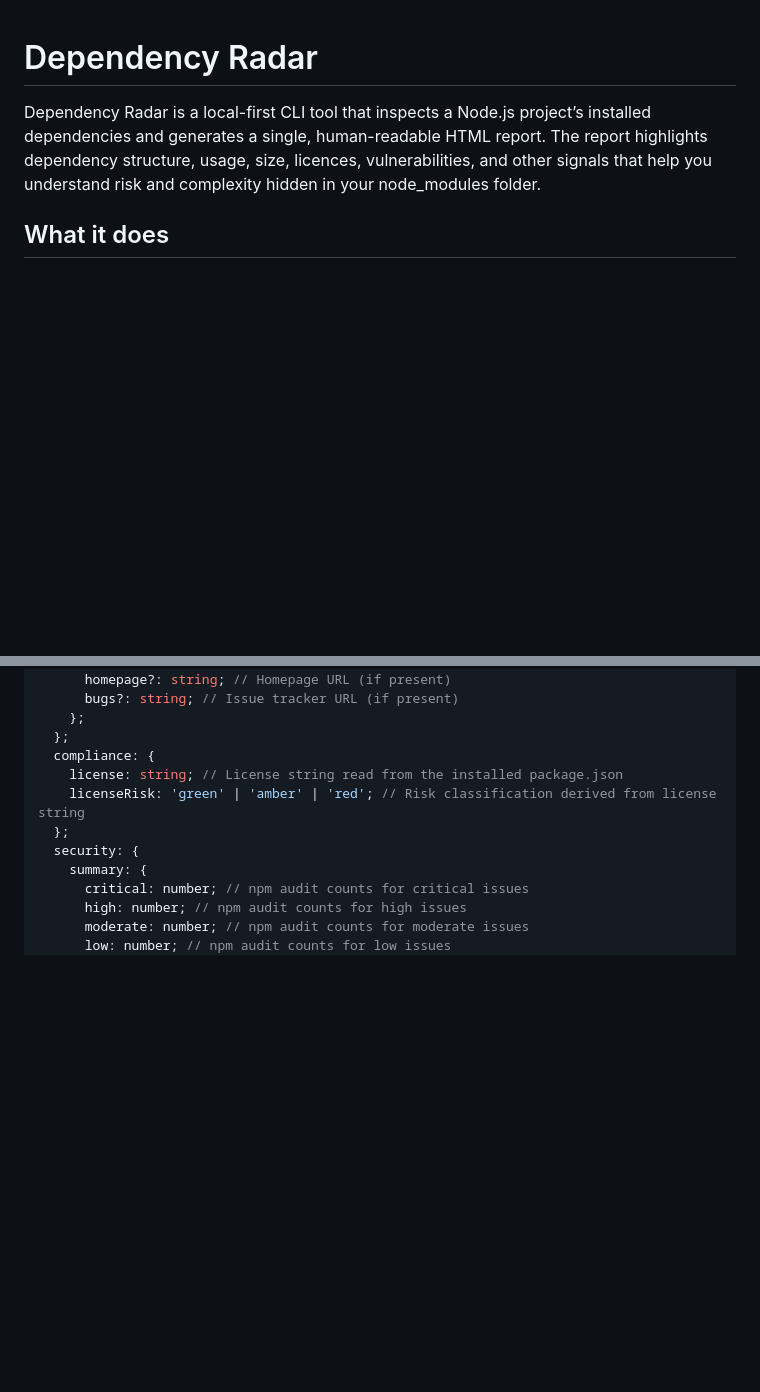
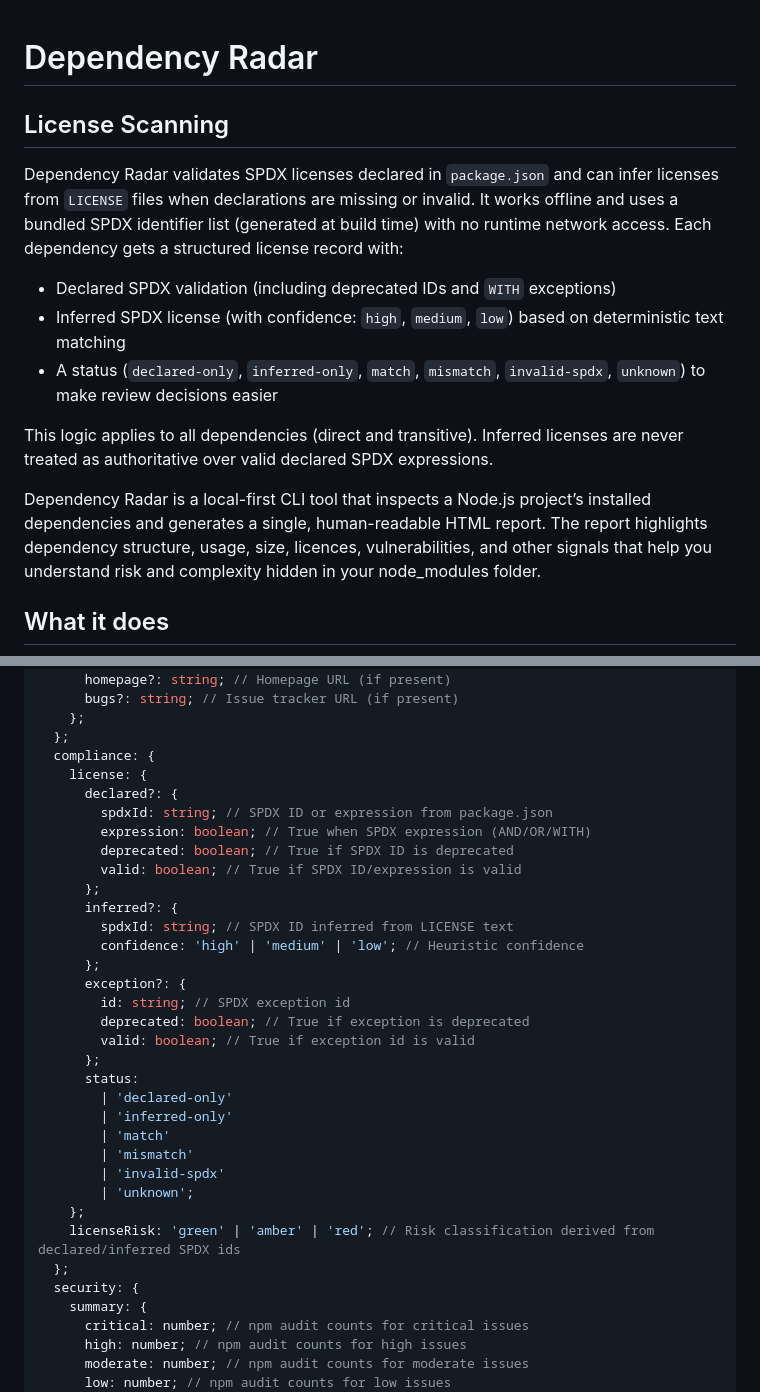
Before and after one commit to JosephMaynard/dependency-radar, a Markdown page: README.md, 2 parts joined by grey strips. GitHub-like rendering; blank space fills up the shorter version.

Commit message:
Implement SPDX license reporting

```diff
--- a/README.md
+++ b/README.md
@@ -1,4 +1,14 @@
 # Dependency Radar
+
+## License Scanning
+
+Dependency Radar validates SPDX licenses declared in `package.json` and can infer licenses from `LICENSE` files when declarations are missing or invalid. It works offline and uses a bundled SPDX identifier list (generated at build time) with no runtime network access. Each dependency gets a structured license record with:
+
+- Declared SPDX validation (including deprecated IDs and `WITH` exceptions)
+- Inferred SPDX license (with confidence: `high`, `medium`, `low`) based on deterministic text matching
+- A status (`declared-only`, `inferred-only`, `match`, `mismatch`, `invalid-spdx`, `unknown`) to make review decisions easier
+
+This logic applies to all dependencies (direct and transitive). Inferred licenses are never treated as authoritative over valid declared SPDX expressions.
 
 Dependency Radar is a local-first CLI tool that inspects a Node.js project’s installed dependencies and generates a single, human-readable HTML report. The report highlights dependency structure, usage, size, licences, vulnerabilities, and other signals that help you understand risk and complexity hidden in your node_modules folder.
 
@@ -158,8 +168,31 @@ export interface DependencyRecord {
     };
   };
   compliance: {
-    license: string; // License string read from the installed package.json
-    licenseRisk: 'green' | 'amber' | 'red'; // Risk classification derived from license string
+    license: {
+      declared?: {
+        spdxId: string; // SPDX ID or expression from package.json
+        expression: boolean; // True when SPDX expression (AND/OR/WITH)
+        deprecated: boolean; // True if SPDX ID is deprecated
+        valid: boolean; // True if SPDX ID/expression is valid
+      };
+      inferred?: {
+        spdxId: string; // SPDX ID inferred from LICENSE text
+        confidence: 'high' | 'medium' | 'low'; // Heuristic confidence
+      };
+      exception?: {
+        id: string; // SPDX exception id
+        deprecated: boolean; // True if exception is deprecated
+        valid: boolean; // True if exception id is valid
+      };
+      status:
+        | 'declared-only'
+        | 'inferred-only'
+        | 'match'
+        | 'mismatch'
+        | 'invalid-spdx'
+        | 'unknown';
+    };
+    licenseRisk: 'green' | 'amber' | 'red'; // Risk classification derived from declared/inferred SPDX ids
   };
   security: {
     summary: {
```
